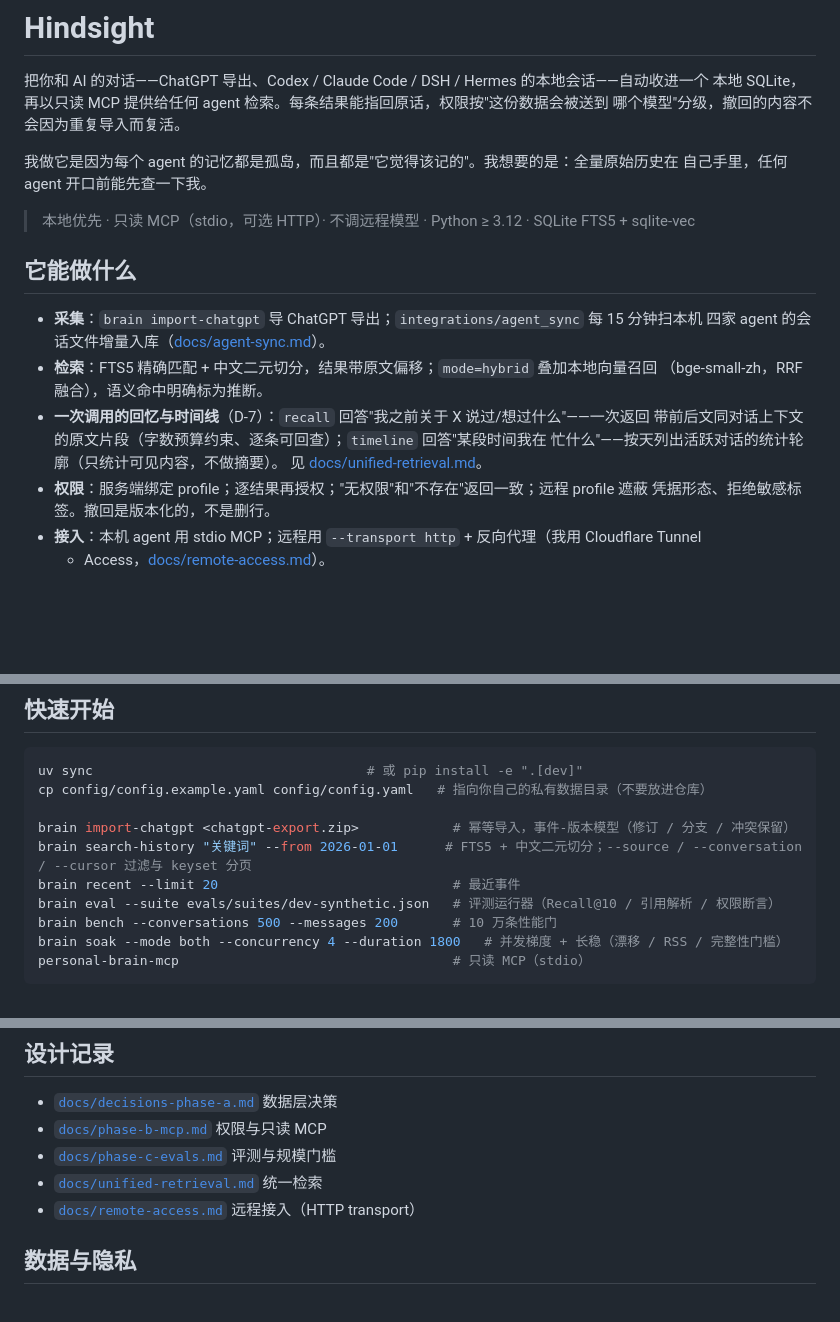
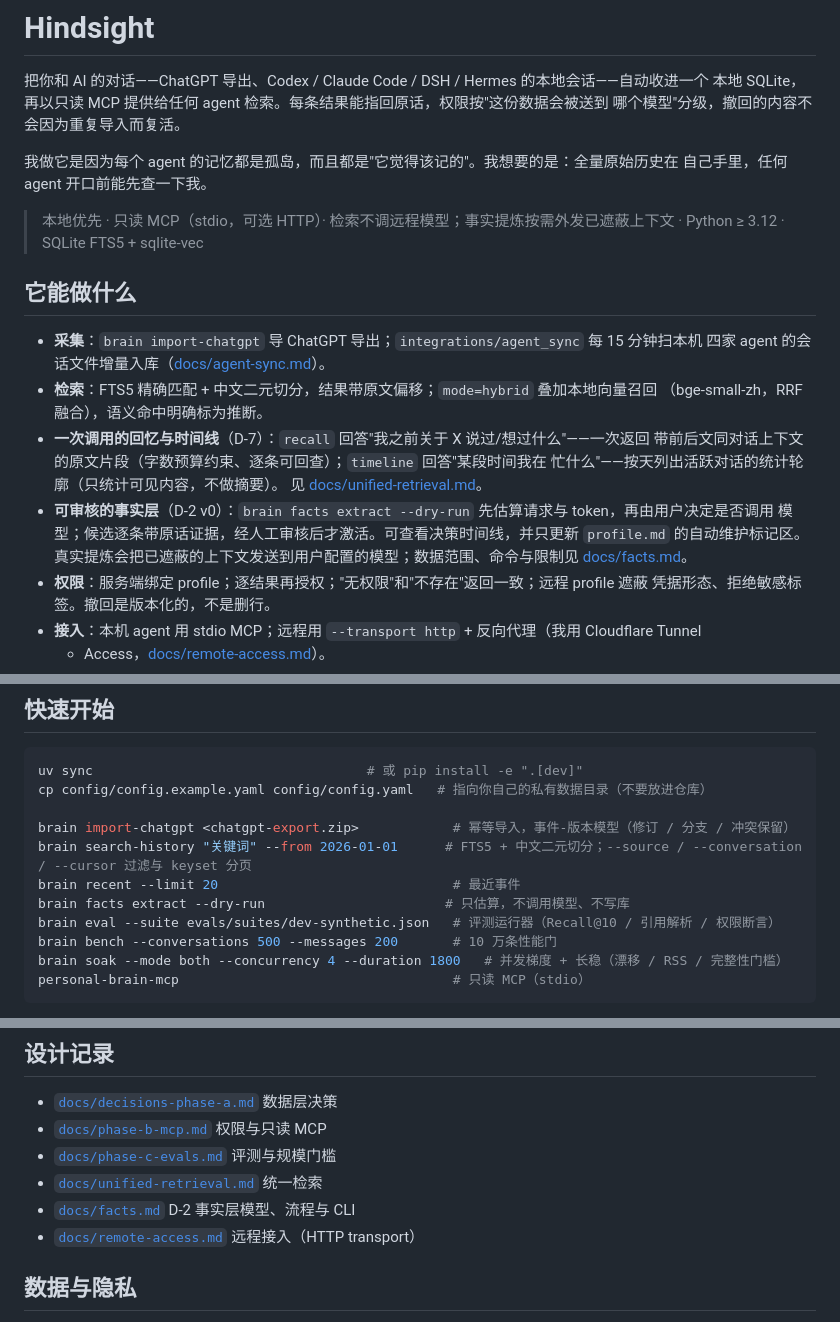
Before and after one commit to bbainthug/hindsight, a Markdown page: README.md, 3 parts joined by grey strips. Rendered like a GitHub page; blank space fills up the shorter version.

```diff
--- a/README.md
+++ b/README.md
@@ -7,7 +7,7 @@
 我做它是因为每个 agent 的记忆都是孤岛，而且都是"它觉得该记的"。我想要的是：全量原始历史在
 自己手里，任何 agent 开口前能先查一下我。
 
-> 本地优先 · 只读 MCP（stdio，可选 HTTP）· 不调远程模型 · Python ≥ 3.12 · SQLite FTS5 + sqlite-vec
+> 本地优先 · 只读 MCP（stdio，可选 HTTP）· 检索不调远程模型；事实提炼按需外发已遮蔽上下文 · Python ≥ 3.12 · SQLite FTS5 + sqlite-vec
 
 ## 它能做什么
 
@@ -19,6 +19,10 @@
   带前后文同对话上下文的原文片段（字数预算约束、逐条可回查）；`timeline` 回答"某段时间我在
   忙什么"——按天列出活跃对话的统计轮廓（只统计可见内容，不做摘要）。
   见 [docs/unified-retrieval.md](docs/unified-retrieval.md)。
+- **可审核的事实层**（D-2 v0）：`brain facts extract --dry-run` 先估算请求与 token，再由用户决定是否调用
+  模型；候选逐条带原话证据，经人工审核后才激活。可查看决策时间线，并只更新 `profile.md` 的自动维护标记区。
+  真实提炼会把已遮蔽的上下文发送到用户配置的模型；数据范围、命令与限制见
+  [docs/facts.md](docs/facts.md)。
 - **权限**：服务端绑定 profile；逐结果再授权；"无权限"和"不存在"返回一致；远程 profile 遮蔽
   凭据形态、拒绝敏感标签。撤回是版本化的，不是删行。
 - **接入**：本机 agent 用 stdio MCP；远程用 `--transport http` + 反向代理（我用 Cloudflare Tunnel
@@ -66,6 +70,7 @@ cp config/config.example.yaml config/config.yaml   # 指向你自己的私有数
 brain import-chatgpt <chatgpt-export.zip>            # 幂等导入，事件-版本模型（修订 / 分支 / 冲突保留）
 brain search-history "关键词" --from 2026-01-01      # FTS5 + 中文二元切分；--source / --conversation / --cursor 过滤与 keyset 分页
 brain recent --limit 20                              # 最近事件
+brain facts extract --dry-run                       # 只估算，不调用模型、不写库
 brain eval --suite evals/suites/dev-synthetic.json   # 评测运行器（Recall@10 / 引用解析 / 权限断言）
 brain bench --conversations 500 --messages 200       # 10 万条性能门
 brain soak --mode both --concurrency 4 --duration 1800   # 并发梯度 + 长稳（漂移 / RSS / 完整性门槛）
@@ -123,6 +128,7 @@ Access 配置步骤）。
 - [`docs/phase-b-mcp.md`](docs/phase-b-mcp.md) 权限与只读 MCP
 - [`docs/phase-c-evals.md`](docs/phase-c-evals.md) 评测与规模门槛
 - [`docs/unified-retrieval.md`](docs/unified-retrieval.md) 统一检索
+- [`docs/facts.md`](docs/facts.md) D-2 事实层模型、流程与 CLI
 - [`docs/remote-access.md`](docs/remote-access.md) 远程接入（HTTP transport）
 
 ## 数据与隐私
```
Also changed, not shown: STATUS.md (+2 -1 lines), docs/facts.md (added, +63 -0 lines).
